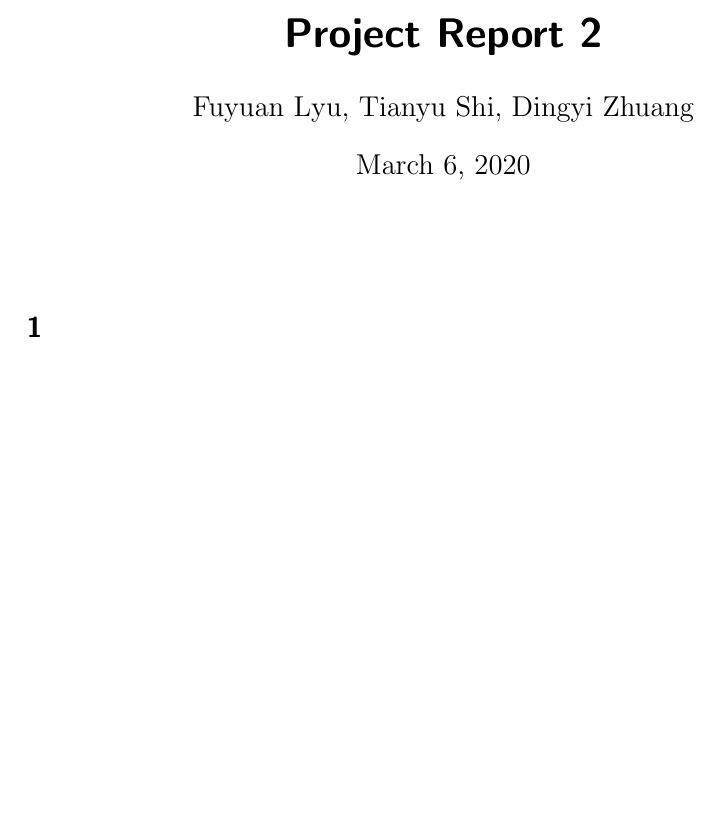
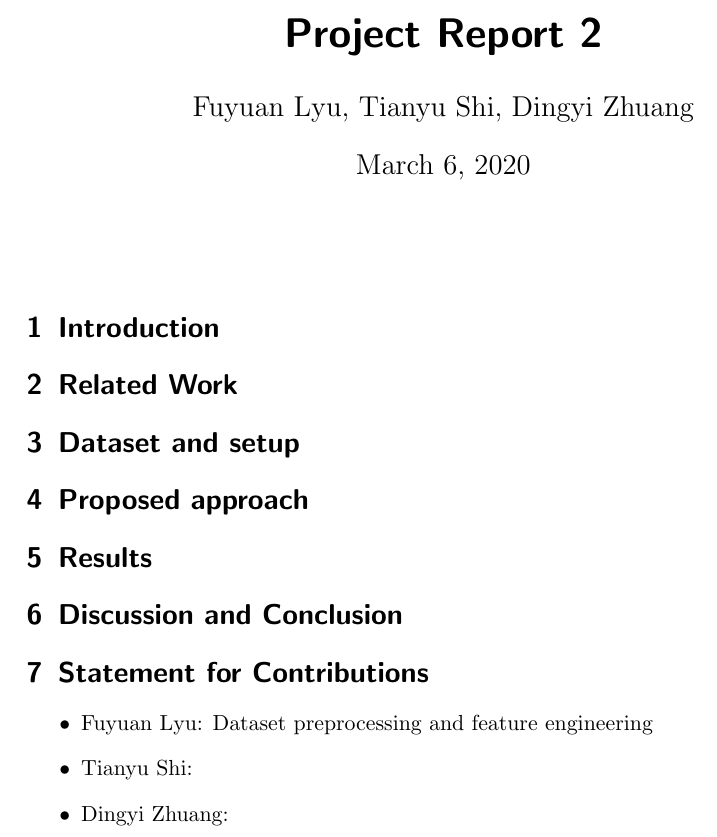
Before and after one commit to fuyuanlyu/COMP551-project, a LaTeX paper (2/latex/document.tex): part of the page, cut so that both start at the same text, the shorter picture padded with empty space. Compiled offline with pdfLaTeX.

```diff
--- a/2/latex/document.tex
+++ b/2/latex/document.tex
@@ -12,6 +12,23 @@
 
 \end{abstract}
 
-\section{}
+\section{Introduction}
+
+\section{Related Work}
+
+\section{Dataset and setup}
+
+\section{Proposed approach}
+
+\section{Results}
+
+\section{Discussion and Conclusion}
+
+\section{Statement for Contributions}
+\begin{itemize}
+	\item Fuyuan Lyu: Dataset preprocessing and feature engineering
+	\item Tianyu Shi:
+	\item Dingyi Zhuang:
+\end{itemize}
 
 \end{document}
```
Also changed, not shown: 2/code/result_2.md (added, +8 -0 lines), 2 other files.
